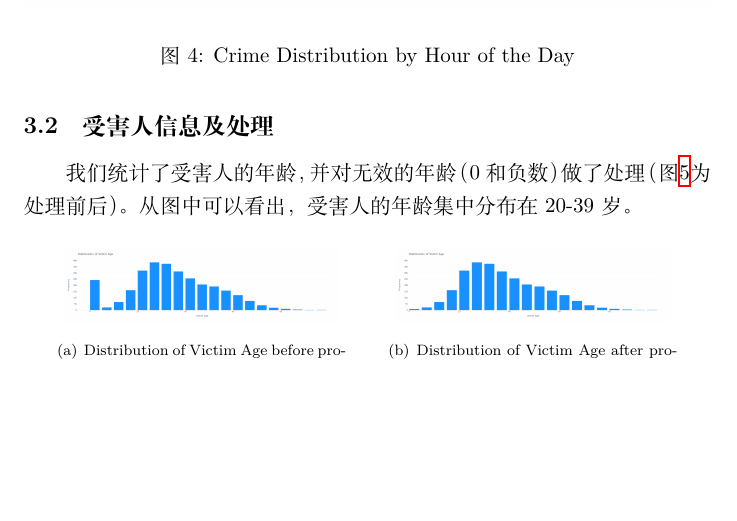
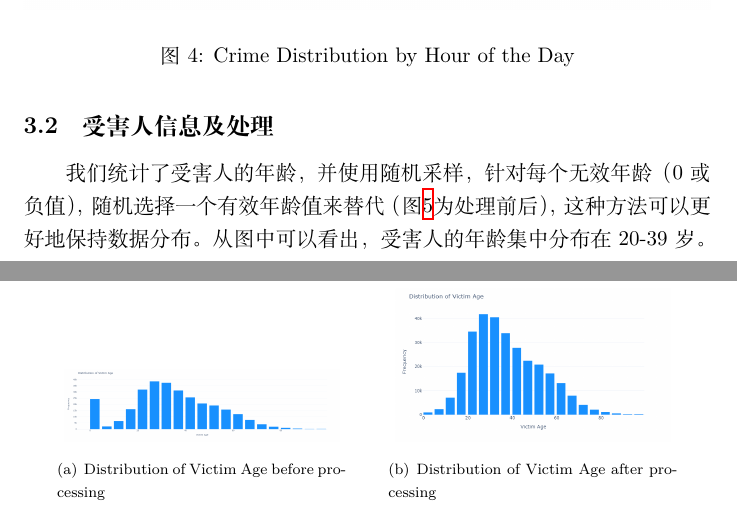
Before and after one commit to ArronVague/Los-Angeles-Crime, a LaTeX paper (report/report.tex): part of page 4 of 7 before the commit and two parts of pages 4 and 5 of 7 after it, the two joined at a grey line, cut so that both start at the same text, the shorter picture padded with empty space. Compiled offline with XeLaTeX.

Commit message:
Replace age_after

```diff
--- a/report/report.tex
+++ b/report/report.tex
@@ -68,7 +68,7 @@
 \end{figure}
 
 \subsection{受害人信息及处理}
-我们统计了受害人的年龄，并对无效的年龄（0和负数）做了处理（图\ref{fig:age}为处理前后）。从图中可以看出，受害人的年龄集中分布在20-39岁。
+我们统计了受害人的年龄，并使用随机采样，针对每个无效年龄（0或负值），随机选择一个有效年龄值来替代（图\ref{fig:age}为处理前后），这种方法可以更好地保持数据分布。从图中可以看出，受害人的年龄集中分布在20-39岁。
 
 \begin{figure}[htbp]
     \centering
```
Also changed, not shown: pic/age_after.png.
